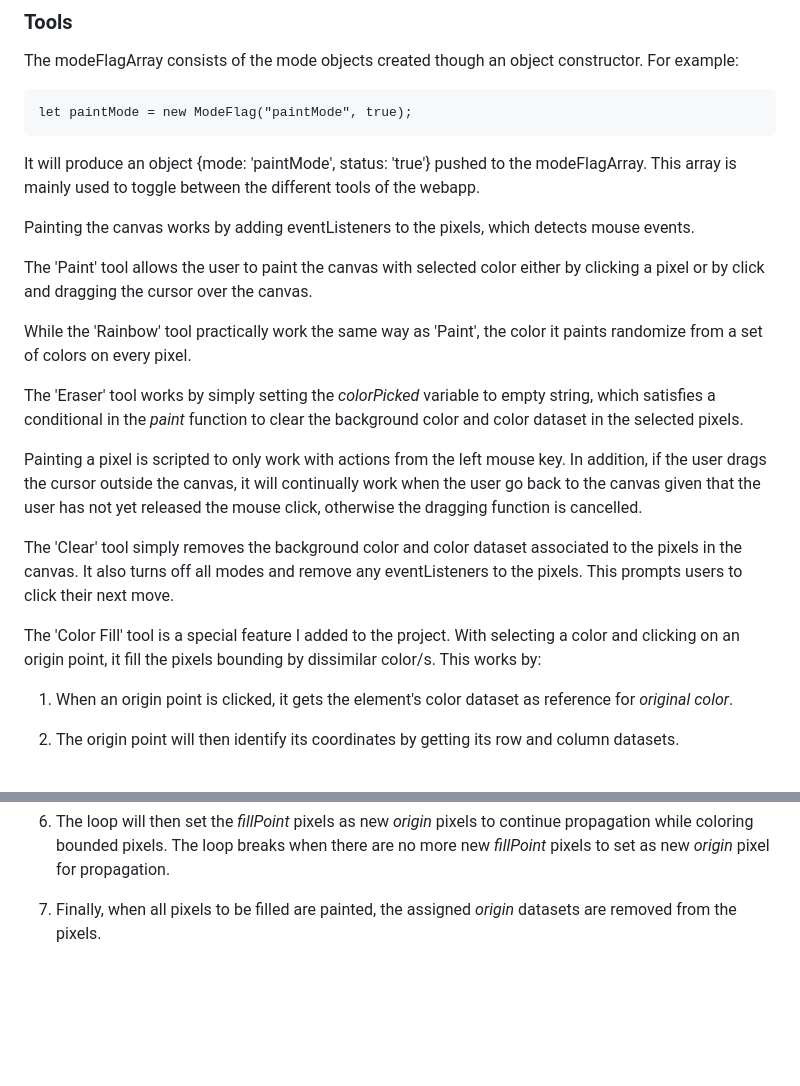
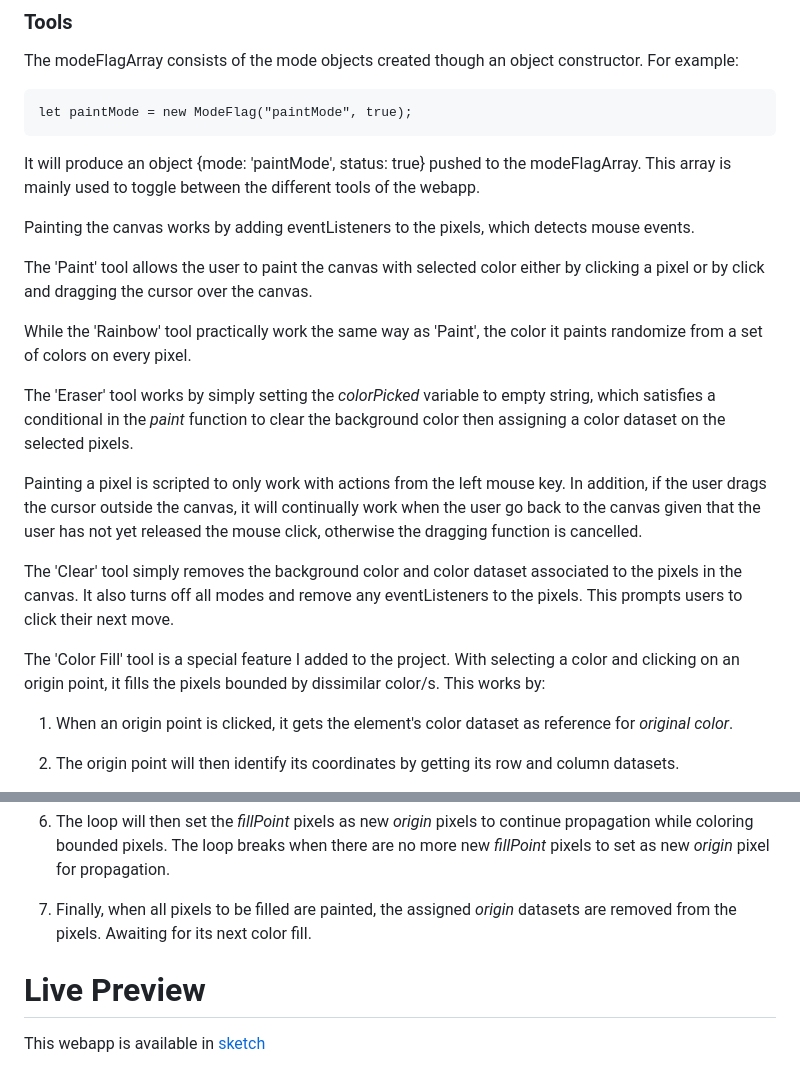
Before and after one commit to makieldeviso/sketch, a Markdown page: README.md, 2 parts joined by grey strips. GitHub-like rendering; blank space fills up the shorter version.

Commit message:
Path grammar on some text
Adds a link to the live preview of the webapp

````diff
--- a/README.md
+++ b/README.md
@@ -55,7 +55,7 @@ The modeFlagArray consists of the mode objects created though an object construc
 ```
 let paintMode = new ModeFlag("paintMode", true);
 ```
-It will produce an object {mode: 'paintMode', status: 'true'} pushed to the modeFlagArray. This array is mainly used to toggle between the different tools of the webapp.
+It will produce an object {mode: 'paintMode', status: true} pushed to the modeFlagArray. This array is mainly used to toggle between the different tools of the webapp.
 
 Painting the canvas works by adding eventListeners to the pixels, which detects mouse events.
 
@@ -63,13 +63,13 @@ The 'Paint' tool allows the user to paint the canvas with selected color either
 
 While the 'Rainbow' tool practically work the same way as 'Paint', the color it paints randomize from a set of colors on every pixel.
 
-The 'Eraser' tool works by simply setting the *colorPicked* variable to empty string, which satisfies a conditional in the *paint* function to clear the background color and color dataset in the selected pixels.
+The 'Eraser' tool works by simply setting the *colorPicked* variable to empty string, which satisfies a conditional in the *paint* function to clear the background color then assigning a color dataset on the selected pixels.
 
 Painting a pixel is scripted to only work with actions from the left mouse key. In addition, if the user drags the cursor outside the canvas, it will continually work when the user go back to the canvas given that the user has not yet released the mouse click, otherwise the dragging function is cancelled.
 
  The 'Clear' tool simply removes the background color and color dataset associated to the pixels in the canvas. It also turns off all modes and remove any eventListeners to the pixels. This prompts users to click their next move.
 
- The 'Color Fill' tool is a special feature I added to the project. With selecting a color and clicking on an origin point, it fill the pixels bounding by dissimilar color/s.
+ The 'Color Fill' tool is a special feature I added to the project. With selecting a color and clicking on an origin point, it fills the pixels bounded by dissimilar color/s.
  This works by:
  1. When an origin point is clicked, it gets the element's color dataset as reference for *original color*.
 
@@ -83,4 +83,7 @@ Painting a pixel is scripted to only work with actions from the left mouse key.
 
  6. The loop will then set the *fillPoint* pixels as new *origin* pixels to continue propagation while coloring bounded pixels. The loop breaks when there are no more new *fillPoint* pixels to set as new *origin* pixel for propagation.
 
- 7. Finally, when all pixels to be filled are painted, the assigned *origin* datasets are removed from the pixels.
+ 7. Finally, when all pixels to be filled are painted, the assigned *origin* datasets are removed from the pixels. Awaiting for its next color fill.
+
+ # Live Preview
+ This webapp is available in [sketch](https://makieldeviso.github.io/sketch/)
````
